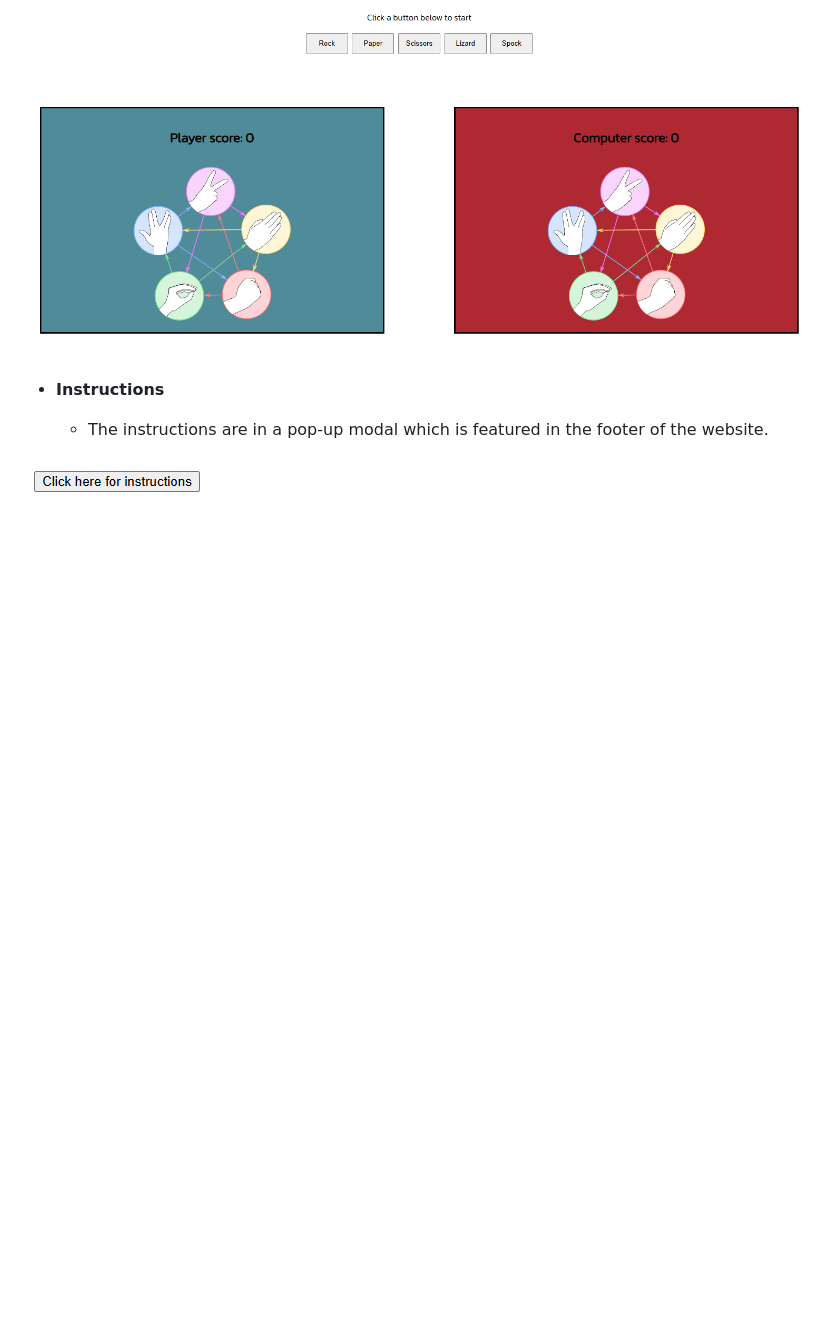
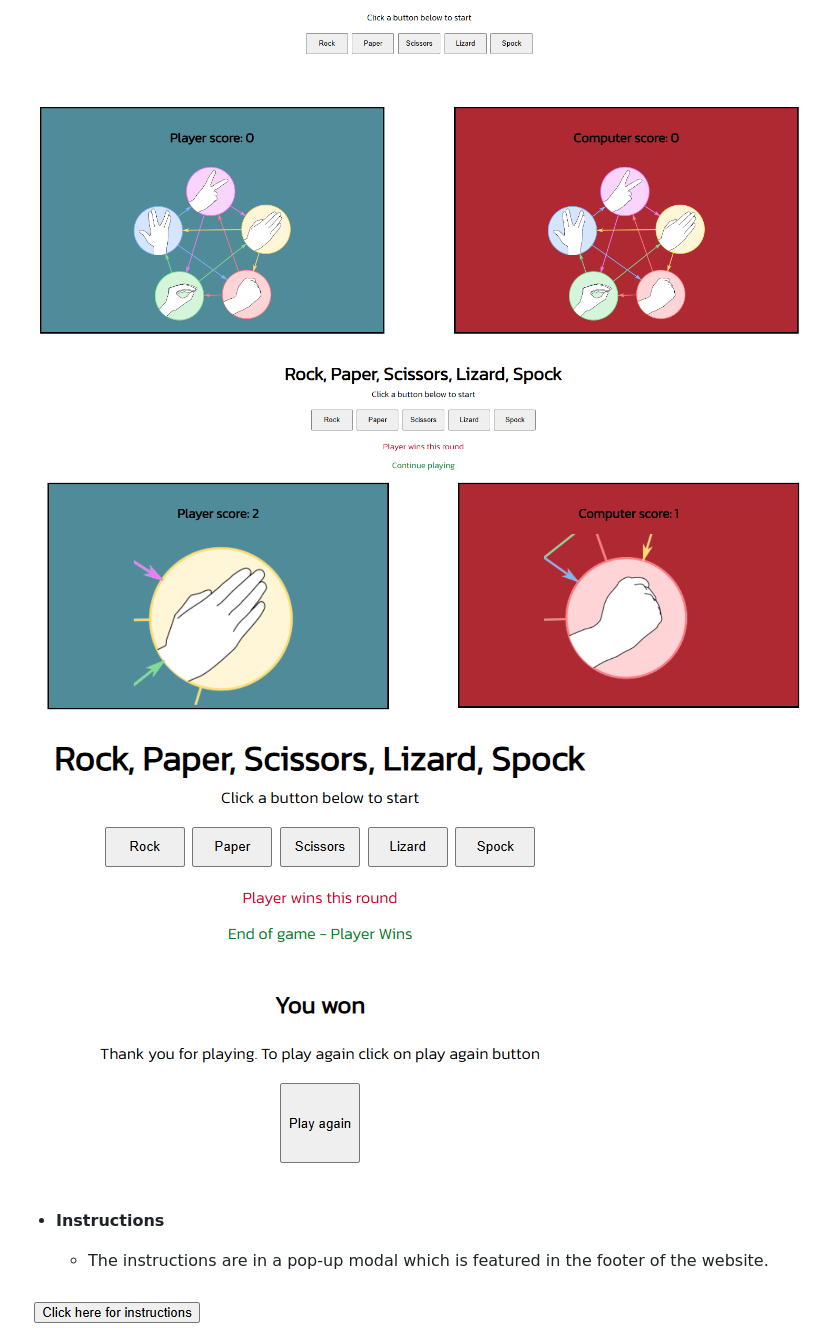
Before and after one commit to JohnStuartPhil/project-2-rpsls, a Markdown page: README.md, the part around the change. GitHub-like rendering; pictures changed too: assets/imagesforreadme/endofgame.PNG (added), assets/imagesforreadme/gameinprogress.PNG (added); blank space fills up the shorter version.

Commit message:
Add ReadMe images

```diff
--- a/README.md
+++ b/README.md
@@ -32,6 +32,8 @@ The rules of Rock, Paper, Scissors, Lizard, Spock expand on the rules of Rock, P
   - The results and score are clear to the user, making the game easy to play, understand who won, and what the score is.
 
 ![Make a choice, buttons and two pictures](assets/imagesforreadme/makeachoicebuttonsandtwopictures.PNG)
+![Game in progress](assets/imagesforreadme/gameinprogress.PNG)
+![End of Game](assets/imagesforreadme/endofgame.PNG)
 
 - **Instructions**
 
```
